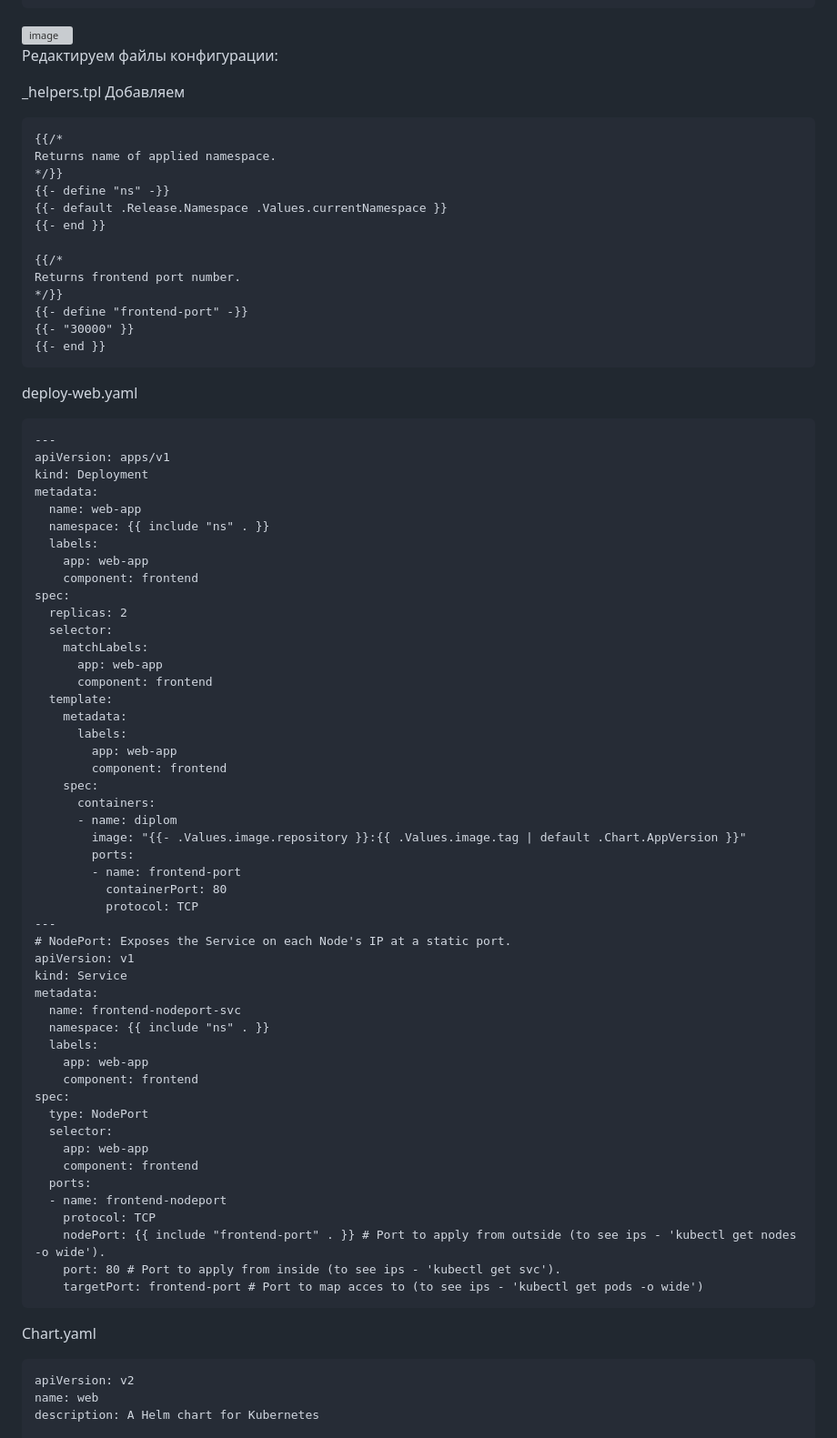
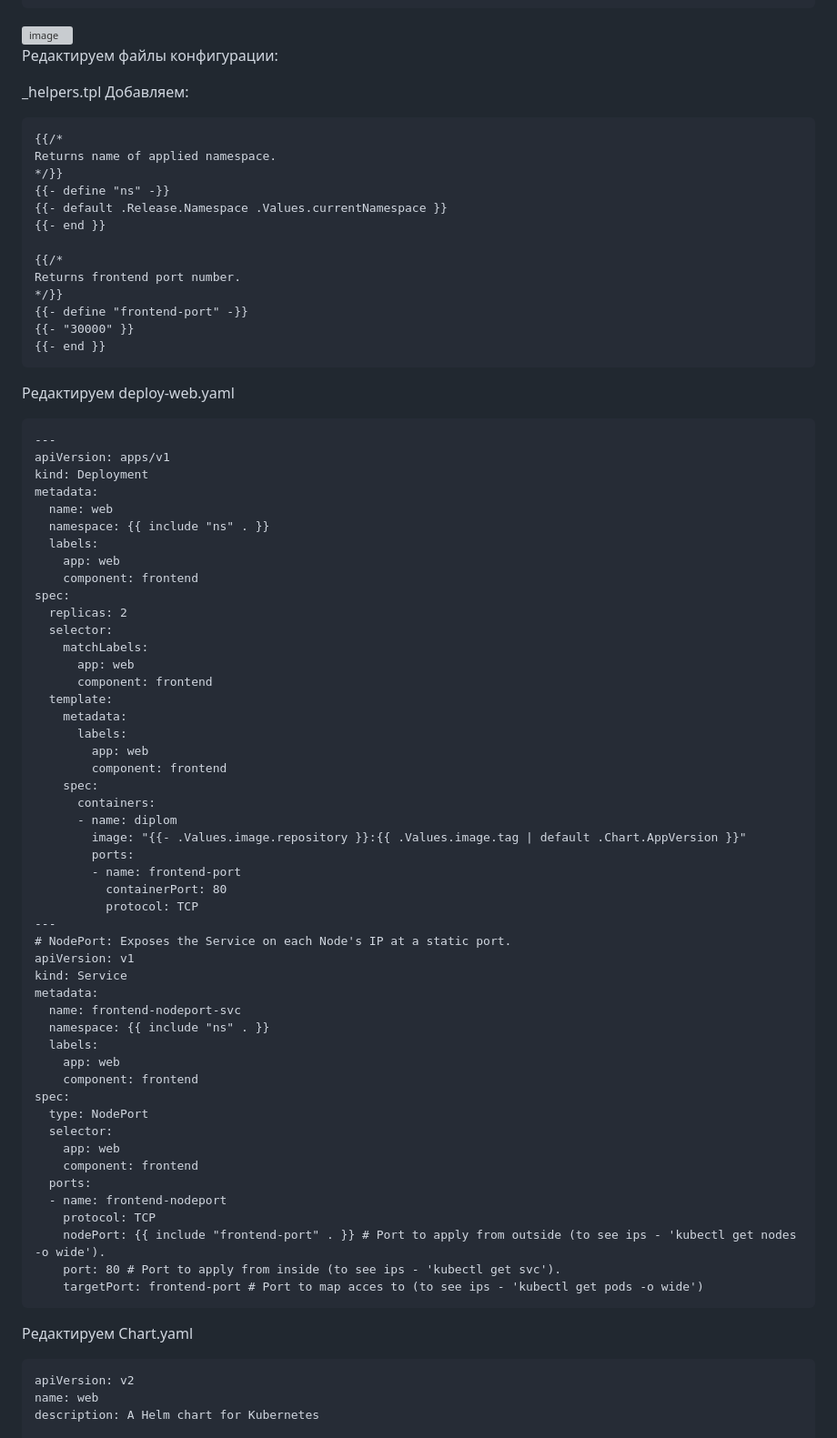
Before and after one commit to olegveselov1984/devops-diplom-yandexcloud, a Markdown page: README.md, the part around the change printed below. Shown: that part at 91% size. Rendered like a GitHub page; grey boxes are pictures that could not be loaded.

````diff
--- a/README.md
+++ b/README.md
@@ -394,7 +394,7 @@ Creating web
 Редактируем файлы конфигурации:
 
 _helpers.tpl
-Добавляем
+Добавляем:
 ```
 {{/*
 Returns name of applied namespace.
@@ -411,27 +411,27 @@ Returns frontend port number.
 {{- end }}
 ```
 
-deploy-web.yaml
+Редактируем deploy-web.yaml
 ```
 ---
 apiVersion: apps/v1
 kind: Deployment
 metadata:
-  name: web-app
+  name: web
   namespace: {{ include "ns" . }}
   labels:
-    app: web-app
+    app: web
     component: frontend
 spec:
   replicas: 2
   selector:
     matchLabels:
-      app: web-app
+      app: web
       component: frontend
   template:
     metadata:
       labels:
-        app: web-app
+        app: web
         component: frontend
     spec:
       containers:
@@ -449,12 +449,12 @@ metadata:
   name: frontend-nodeport-svc
   namespace: {{ include "ns" . }}
   labels:
-    app: web-app
+    app: web
     component: frontend
 spec:
   type: NodePort
   selector:
-    app: web-app
+    app: web
     component: frontend
   ports:
   - name: frontend-nodeport
@@ -463,7 +463,7 @@ spec:
     port: 80 # Port to apply from inside (to see ips - 'kubectl get svc').
     targetPort: frontend-port # Port to map acces to (to see ips - 'kubectl get pods -o wide')
 ```
-Chart.yaml
+Редактируем  Chart.yaml
 ```
 apiVersion: v2
 name: web
````
Also changed, not shown: other parts of README.md (+40 -1 lines).
